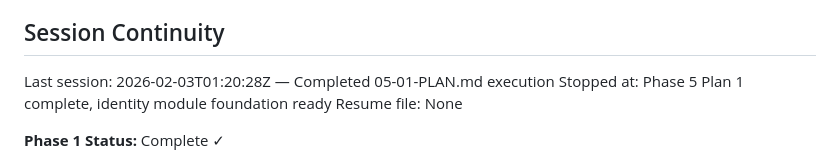
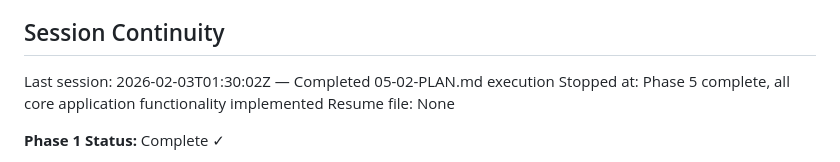
Before and after one commit to johnzilla/3goodsources, a Markdown page: .planning/STATE.md, the part around one of its changes. Rendered like a GitHub page.

```diff
--- a/.planning/STATE.md
+++ b/.planning/STATE.md
@@ -96,8 +100,8 @@ None yet.
 
 ## Session Continuity
 
-Last session: 2026-02-03T01:20:28Z — Completed 05-01-PLAN.md execution
-Stopped at: Phase 5 Plan 1 complete, identity module foundation ready
+Last session: 2026-02-03T01:30:02Z — Completed 05-02-PLAN.md execution
+Stopped at: Phase 5 complete, all core application functionality implemented
 Resume file: None
 
 **Phase 1 Status:** Complete ✓
```
Also changed, not shown: other parts of .planning/STATE.md (+21 -14 lines), 1 other file.
